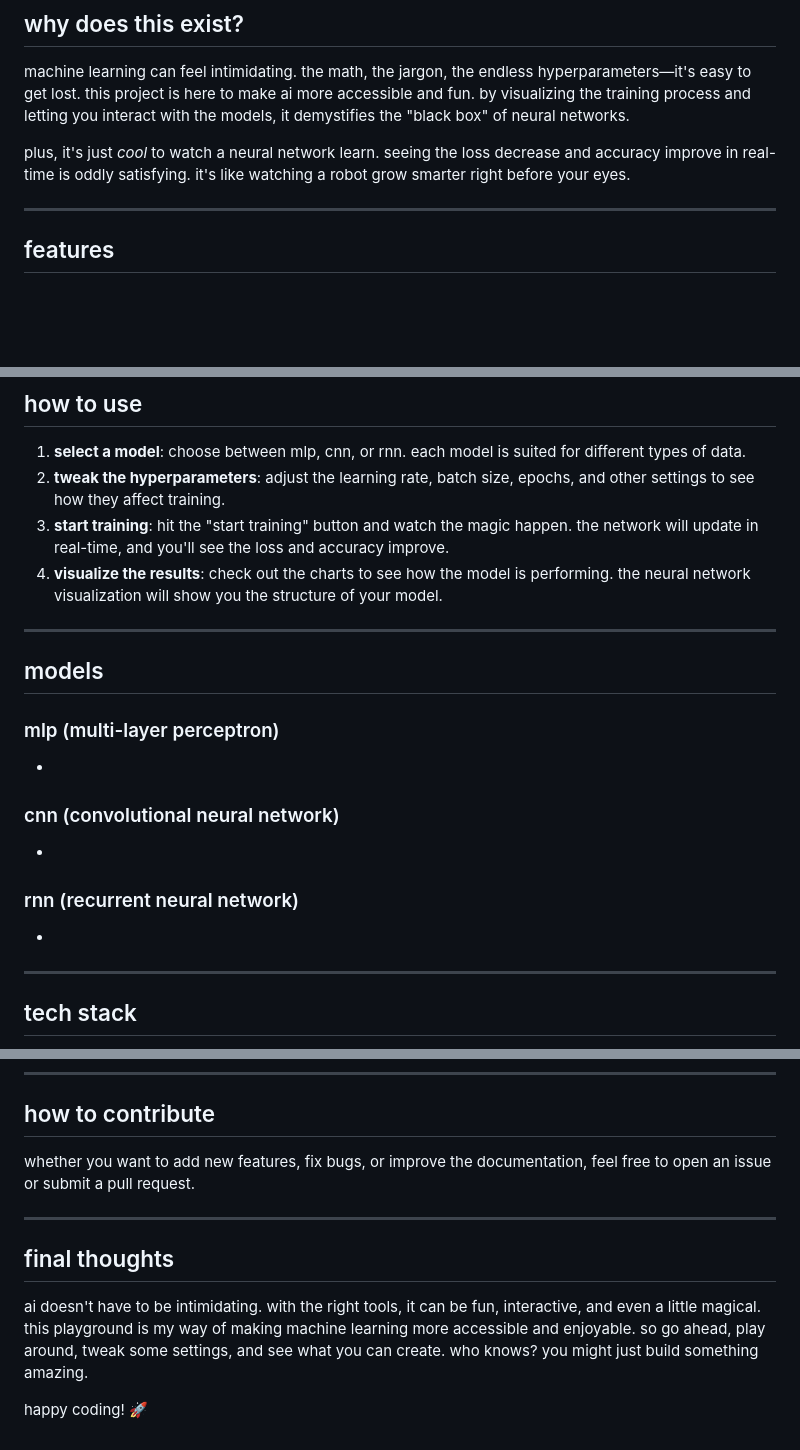
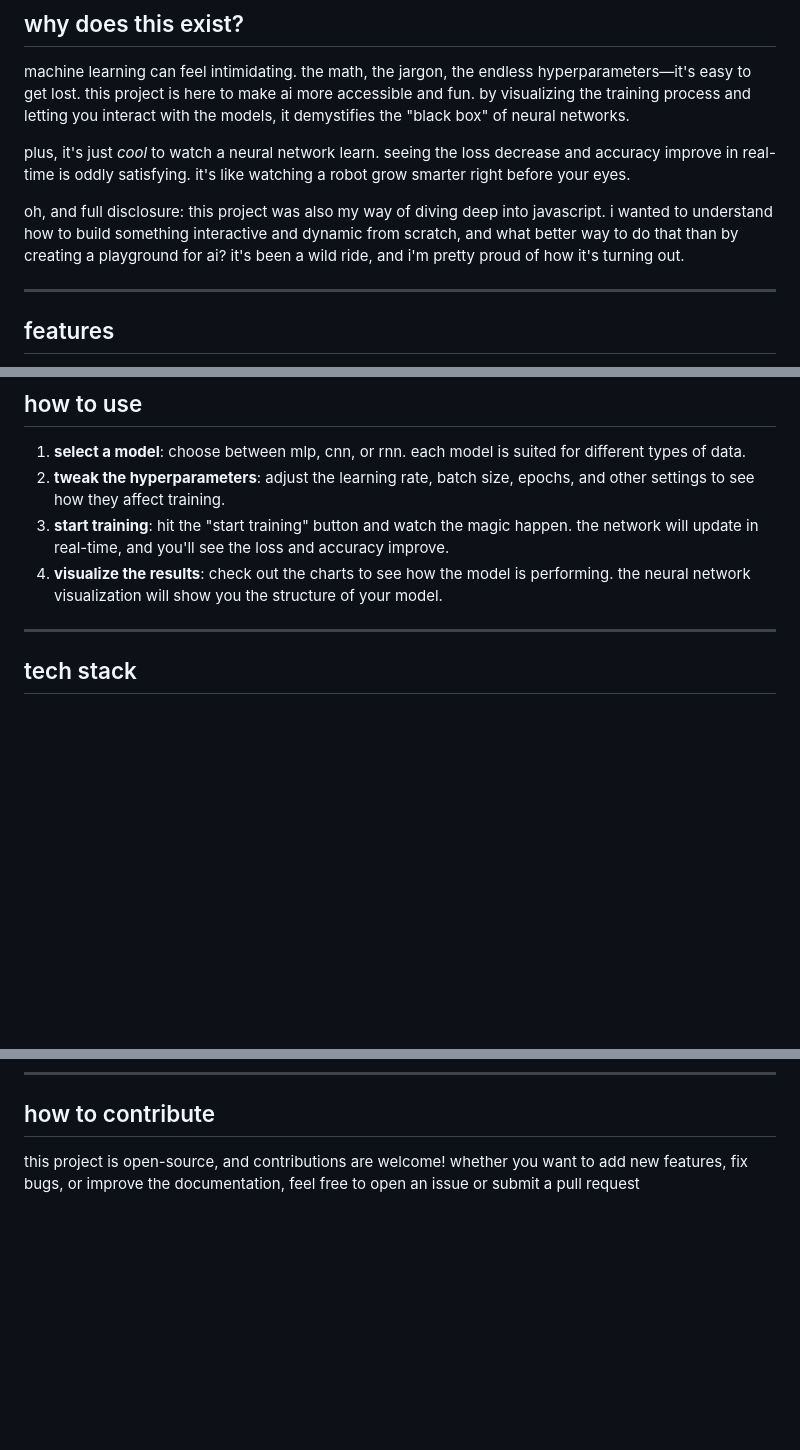
Before and after one commit to hamj20k/ai-playground, a Markdown page: README.md, 3 parts joined by grey strips. GitHub-like rendering; blank space fills up the shorter version.

```diff
--- a/README.md
+++ b/README.md
@@ -24,6 +24,8 @@ machine learning can feel intimidating. the math, the jargon, the endless hyperp
 
 plus, it's just *cool* to watch a neural network learn. seeing the loss decrease and accuracy improve in real-time is oddly satisfying. it's like watching a robot grow smarter right before your eyes.
 
+oh, and full disclosure: this project was also my way of diving deep into javascript. i wanted to understand how to build something interactive and dynamic from scratch, and what better way to do that than by creating a playground for ai? it's been a wild ride, and i'm pretty proud of how it's turning out.
+
 ---
 
 ## features
@@ -42,19 +44,6 @@ plus, it's just *cool* to watch a neural network learn. seeing the loss decrease
 2. **tweak the hyperparameters**: adjust the learning rate, batch size, epochs, and other settings to see how they affect training.
 3. **start training**: hit the "start training" button and watch the magic happen. the network will update in real-time, and you'll see the loss and accuracy improve.
 4. **visualize the results**: check out the charts to see how the model is performing. the neural network visualization will show you the structure of your model.
-
----
-
-## models
-
-### mlp (multi-layer perceptron)
--
-
-### cnn (convolutional neural network)
--
-
-### rnn (recurrent neural network)
--
 
 ---
 
@@ -78,12 +67,4 @@ plus, it's just *cool* to watch a neural network learn. seeing the loss decrease
 
 ## how to contribute
 
-whether you want to add new features, fix bugs, or improve the documentation, feel free to open an issue or submit a pull request.
-
----
-
-## final thoughts
-
-ai doesn't have to be intimidating. with the right tools, it can be fun, interactive, and even a little magical. this playground is my way of making machine learning more accessible and enjoyable. so go ahead, play around, tweak some settings, and see what you can create. who knows? you might just build something amazing.
-
-happy coding! 🚀
+this project is open-source, and contributions are welcome! whether you want to add new features, fix bugs, or improve the documentation, feel free to open an issue or submit a pull request
```
